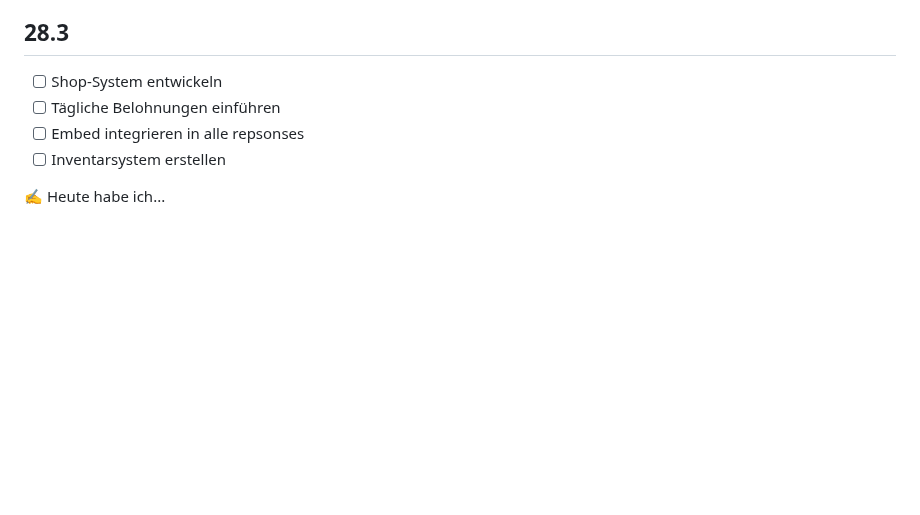
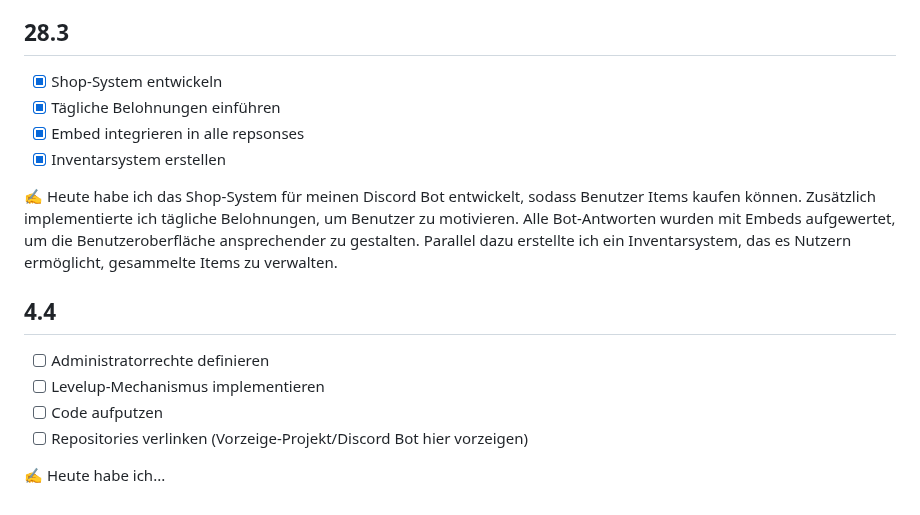
Before and after one commit to bettercallmilan/Lernatelier_2024-2025, a Markdown page: README.md, the part around the change. Drawn GitHub-style; blank space fills up the shorter version.

```diff
--- a/README.md
+++ b/README.md
@@ -69,9 +69,18 @@
 
 ## 28.3
 
-- [ ] Shop-System entwickeln
-- [ ] Tägliche Belohnungen einführen
-- [ ] Embed integrieren in alle repsonses
-- [ ] Inventarsystem erstellen
+- [x] Shop-System entwickeln
+- [x] Tägliche Belohnungen einführen
+- [x] Embed integrieren in alle repsonses
+- [x] Inventarsystem erstellen
+
+✍️ Heute habe ich das Shop-System für meinen Discord Bot entwickelt, sodass Benutzer Items kaufen können. Zusätzlich implementierte ich tägliche Belohnungen, um Benutzer zu motivieren. Alle Bot-Antworten wurden mit Embeds aufgewertet, um die Benutzeroberfläche ansprechender zu gestalten. Parallel dazu erstellte ich ein Inventarsystem, das es Nutzern ermöglicht, gesammelte Items zu verwalten.
+
+## 4.4
+
+- [ ] Administratorrechte definieren
+- [ ] Levelup-Mechanismus implementieren
+- [ ] Code aufputzen
+- [ ] Repositories verlinken (Vorzeige-Projekt/Discord Bot hier vorzeigen)
 
 ✍️ Heute habe ich...
```
